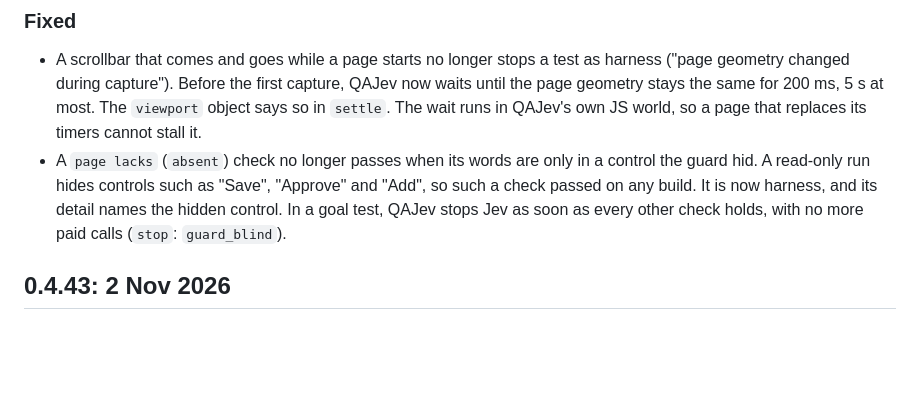
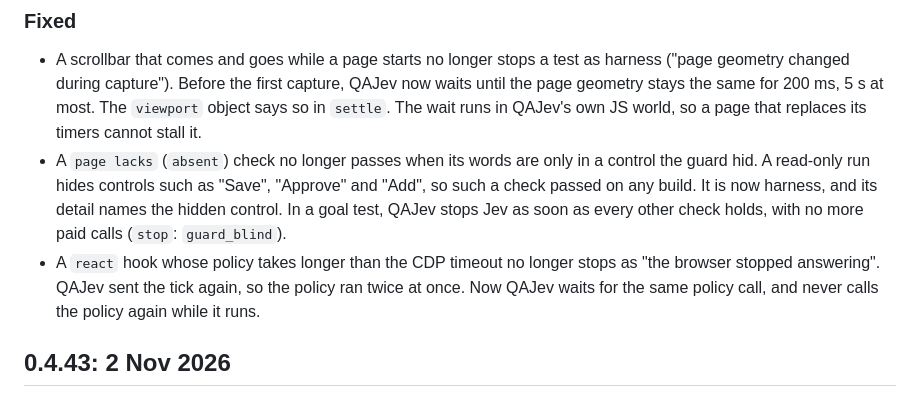
Before and after one commit to HanamoriLabs/qajev, a Markdown page: CHANGELOG.md, the part around the change. Drawn GitHub-style; blank space fills up the shorter version.

Commit message:
CHANGELOG: the react hook waits on a slow policy call

```diff
--- a/CHANGELOG.md
+++ b/CHANGELOG.md
@@ -14,6 +14,9 @@ All notable changes to QAJev. The format follows [Keep a Changelog](https://keep
   run hides controls such as "Save", "Approve" and "Add", so such a check passed on any build. It is now harness,
   and its detail names the hidden control. In a goal test, QAJev stops Jev as soon as every other check holds,
   with no more paid calls (`stop`: `guard_blind`).
+- A `react` hook whose policy takes longer than the CDP timeout no longer stops as "the browser stopped answering".
+  QAJev sent the tick again, so the policy ran twice at once. Now QAJev waits for the same policy call, and never
+  calls the policy again while it runs.
 
 ## 0.4.43: 2 Nov 2026
 
```
